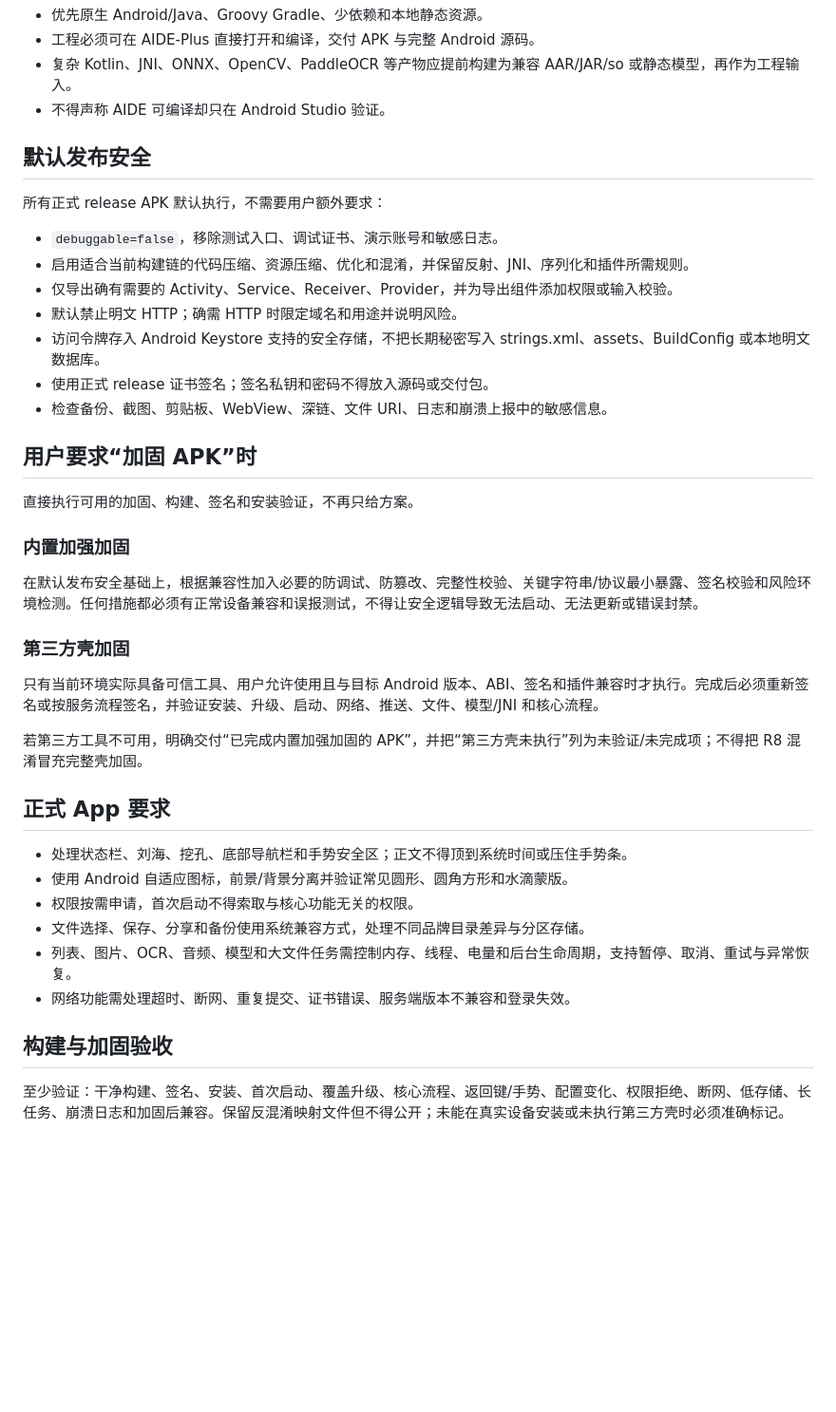
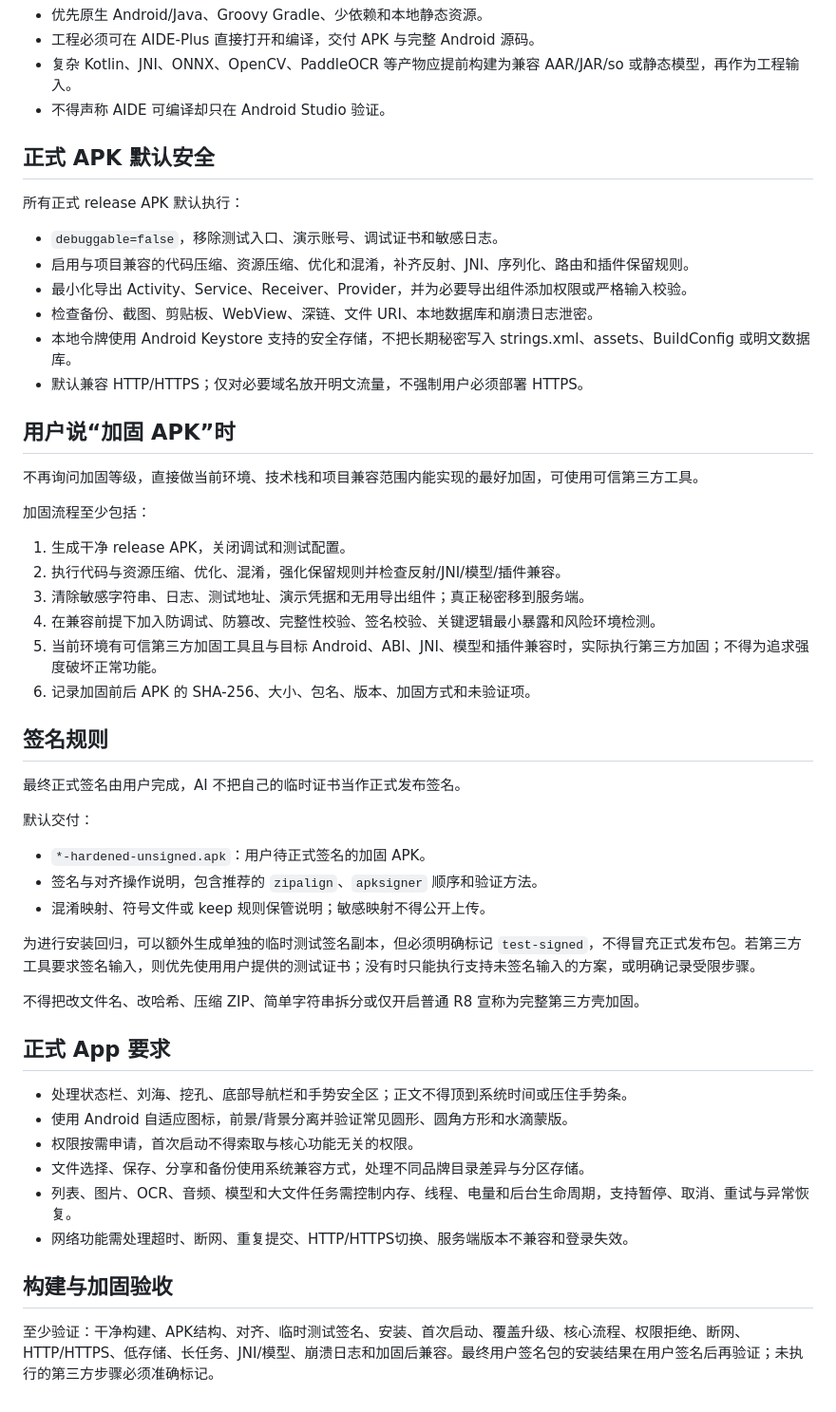
Before and after one commit to kk12396/k, a Markdown page: development-skills/android-app/SKILL.md, the part around one of its changes. Shown at 95% size. GitHub-like rendering; blank space fills up the shorter version.

Commit message:
Make cloud control optional and APK hardening maximum with user signing

```diff
--- a/development-skills/android-app/SKILL.md
+++ b/development-skills/android-app/SKILL.md
@@ -32,31 +36,43 @@ App 连接云端、账号系统、云控或后台时，只询问用户尚未说
 - 复杂 Kotlin、JNI、ONNX、OpenCV、PaddleOCR 等产物应提前构建为兼容 AAR/JAR/so 或静态模型，再作为工程输入。
 - 不得声称 AIDE 可编译却只在 Android Studio 验证。
 
-## 默认发布安全
+## 正式 APK 默认安全
 
-所有正式 release APK 默认执行，不需要用户额外要求：
+所有正式 release APK 默认执行：
 
-- `debuggable=false`，移除测试入口、调试证书、演示账号和敏感日志。
-- 启用适合当前构建链的代码压缩、资源压缩、优化和混淆，并保留反射、JNI、序列化和插件所需规则。
-- 仅导出确有需要的 Activity、Service、Receiver、Provider，并为导出组件添加权限或输入校验。
-- 默认禁止明文 HTTP；确需 HTTP 时限定域名和用途并说明风险。
-- 访问令牌存入 Android Keystore 支持的安全存储，不把长期秘密写入 strings.xml、assets、BuildConfig 或本地明文数据库。
-- 使用正式 release 证书签名；签名私钥和密码不得放入源码或交付包。
-- 检查备份、截图、剪贴板、WebView、深链、文件 URI、日志和崩溃上报中的敏感信息。
+- `debuggable=false`，移除测试入口、演示账号、调试证书和敏感日志。
+- 启用与项目兼容的代码压缩、资源压缩、优化和混淆，补齐反射、JNI、序列化、路由和插件保留规则。
+- 最小化导出 Activity、Service、Receiver、Provider，并为必要导出组件添加权限或严格输入校验。
+- 检查备份、截图、剪贴板、WebView、深链、文件 URI、本地数据库和崩溃日志泄密。
+- 本地令牌使用 Android Keystore 支持的安全存储，不把长期秘密写入 strings.xml、assets、BuildConfig 或明文数据库。
+- 默认兼容 HTTP/HTTPS；仅对必要域名放开明文流量，不强制用户必须部署 HTTPS。
 
-## 用户要求“加固 APK”时
+## 用户说“加固 APK”时
 
-直接执行可用的加固、构建、签名和安装验证，不再只给方案。
+不再询问加固等级，直接做当前环境、技术栈和项目兼容范围内能实现的最好加固，可使用可信第三方工具。
 
-### 内置加强加固
+加固流程至少包括：
 
-在默认发布安全基础上，根据兼容性加入必要的防调试、防篡改、完整性校验、关键字符串/协议最小暴露、签名校验和风险环境检测。任何措施都必须有正常设备兼容和误报测试，不得让安全逻辑导致无法启动、无法更新或错误封禁。
+1. 生成干净 release APK，关闭调试和测试配置。
+2. 执行代码与资源压缩、优化、混淆，强化保留规则并检查反射/JNI/模型/插件兼容。
+3. 清除敏感字符串、日志、测试地址、演示凭据和无用导出组件；真正秘密移到服务端。
+4. 在兼容前提下加入防调试、防篡改、完整性校验、签名校验、关键逻辑最小暴露和风险环境检测。
+5. 当前环境有可信第三方加固工具且与目标 Android、ABI、JNI、模型和插件兼容时，实际执行第三方加固；不得为追求强度破坏正常功能。
+6. 记录加固前后 APK 的 SHA-256、大小、包名、版本、加固方式和未验证项。
 
-### 第三方壳加固
+## 签名规则
 
-只有当前环境实际具备可信工具、用户允许使用且与目标 Android 版本、ABI、签名和插件兼容时才执行。完成后必须重新签名或按服务流程签名，并验证安装、升级、启动、网络、推送、文件、模型/JNI 和核心流程。
+最终正式签名由用户完成，AI 不把自己的临时证书当作正式发布签名。
 
-若第三方工具不可用，明确交付“已完成内置加强加固的 APK”，并把“第三方壳未执行”列为未验证/未完成项；不得把 R8 混淆冒充完整壳加固。
+默认交付：
+
+- `*-hardened-unsigned.apk`：用户待正式签名的加固 APK。
+- 签名与对齐操作说明，包含推荐的 `zipalign`、`apksigner` 顺序和验证方法。
+- 混淆映射、符号文件或 keep 规则保管说明；敏感映射不得公开上传。
+
+为进行安装回归，可以额外生成单独的临时测试签名副本，但必须明确标记 `test-signed`，不得冒充正式发布包。若第三方工具要求签名输入，则优先使用用户提供的测试证书；没有时只能执行支持未签名输入的方案，或明确记录受限步骤。
+
+不得把改文件名、改哈希、压缩 ZIP、简单字符串拆分或仅开启普通 R8 宣称为完整第三方壳加固。
 
 ## 正式 App 要求
 
@@ -65,8 +81,8 @@ App 连接云端、账号系统、云控或后台时，只询问用户尚未说
 - 权限按需申请，首次启动不得索取与核心功能无关的权限。
 - 文件选择、保存、分享和备份使用系统兼容方式，处理不同品牌目录差异与分区存储。
 - 列表、图片、OCR、音频、模型和大文件任务需控制内存、线程、电量和后台生命周期，支持暂停、取消、重试与异常恢复。
-- 网络功能需处理超时、断网、重复提交、证书错误、服务端版本不兼容和登录失效。
+- 网络功能需处理超时、断网、重复提交、HTTP/HTTPS切换、服务端版本不兼容和登录失效。
 
 ## 构建与加固验收
 
-至少验证：干净构建、签名、安装、首次启动、覆盖升级、核心流程、返回键/手势、配置变化、权限拒绝、断网、低存储、长任务、崩溃日志和加固后兼容。保留反混淆映射文件但不得公开；未能在真实设备安装或未执行第三方壳时必须准确标记。
+至少验证：干净构建、APK结构、对齐、临时测试签名、安装、首次启动、覆盖升级、核心流程、权限拒绝、断网、HTTP/HTTPS、低存储、长任务、JNI/模型、崩溃日志和加固后兼容。最终用户签名包的安装结果在用户签名后再验证；未执行的第三方步骤必须准确标记。
```
Also changed, not shown: other parts of development-skills/android-app/SKILL.md (+10 -6 lines).
